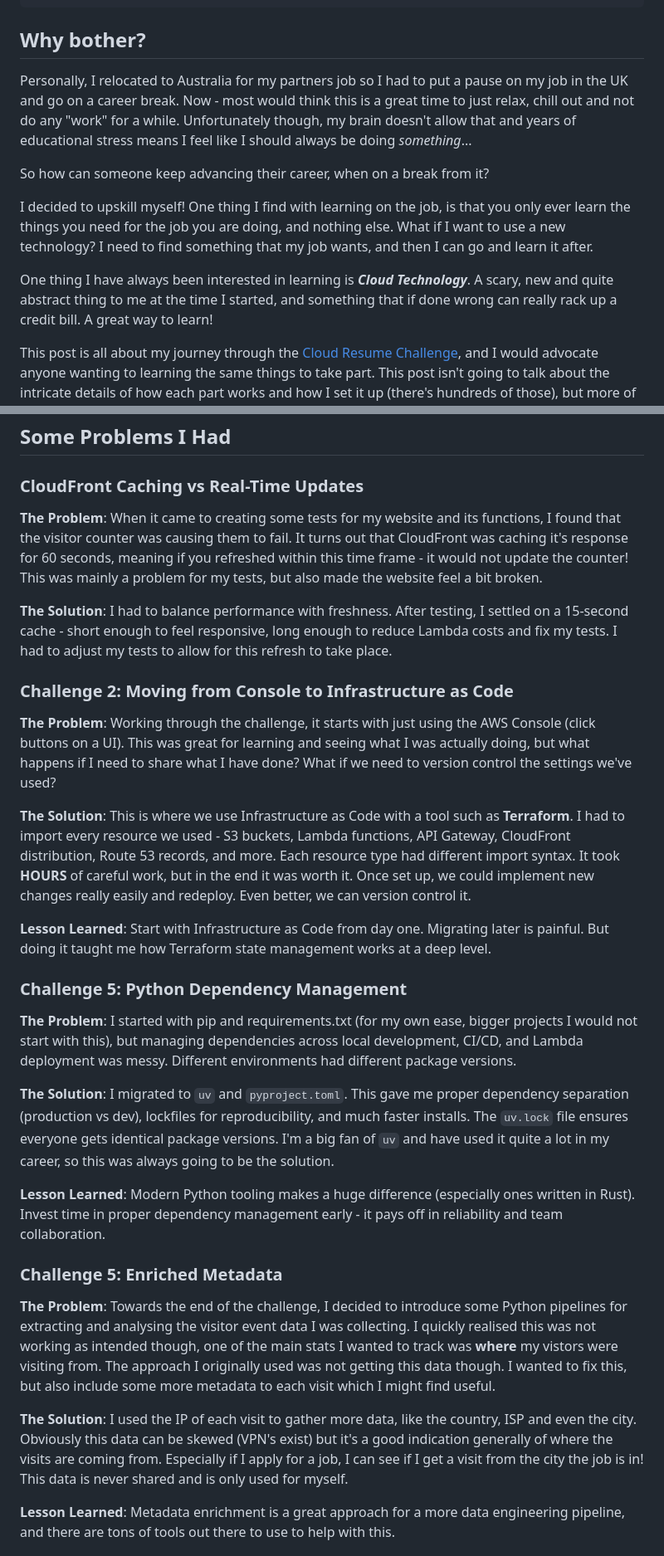
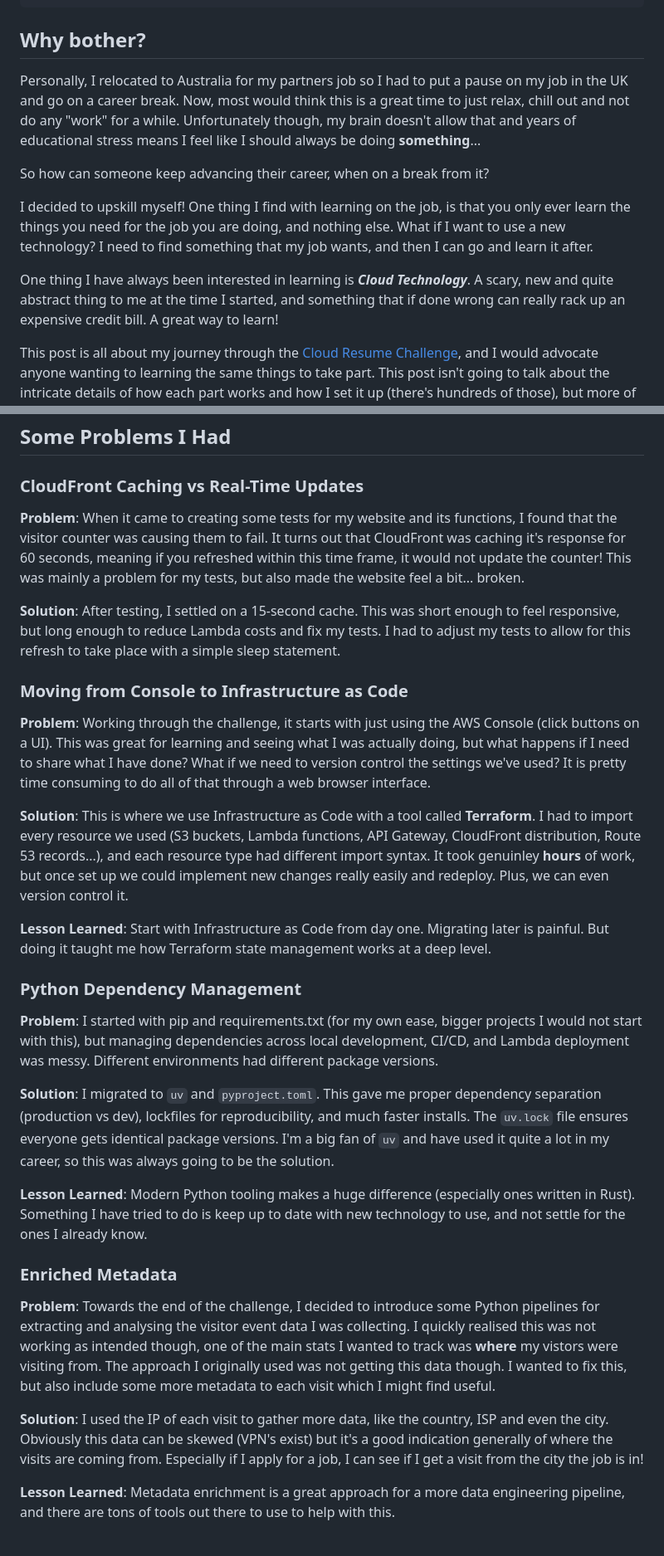
Before and after one commit to jamesdidathing/cloud-site, a Markdown page: src/blog/my-first-blog.md, 2 parts joined by grey strips. Shown at 83% size. Drawn GitHub-style.

Commit message:
Update blog

```diff
--- a/src/blog/my-first-blog.md
+++ b/src/blog/my-first-blog.md
@@ -10,13 +10,13 @@ tags:
 
 ## Why bother?
 
-Personally, I relocated to Australia for my partners job so I had to put a pause on my job in the UK and go on a career break. Now - most would think this is a great time to just relax, chill out and not do any "work" for a while. Unfortunately though, my brain doesn't allow that and years of educational stress means I feel like I should always be doing *something*...
+Personally, I relocated to Australia for my partners job so I had to put a pause on my job in the UK and go on a career break. Now, most would think this is a great time to just relax, chill out and not do any "work" for a while. Unfortunately though, my brain doesn't allow that and years of educational stress means I feel like I should always be doing __something__...
 
 So how can someone keep advancing their career, when on a break from it?
 
 I decided to upskill myself! One thing I find with learning on the job, is that you only ever learn the things you need for the job you are doing, and nothing else. What if I want to use a new technology? I need to find something that my job wants, and then I can go and learn it after.
 
-One thing I have always been interested in learning is ___Cloud Technology___. A scary, new and quite abstract thing to me at the time I started, and something that if done wrong can really rack up a credit bill. A great way to learn!
+One thing I have always been interested in learning is ___Cloud Technology___. A scary, new and quite abstract thing to me at the time I started, and something that if done wrong can really rack up an expensive credit bill. A great way to learn!
 
 This post is all about my journey through the [Cloud Resume Challenge](https://cloudresumechallenge.dev/docs/the-challenge/aws/_), and I would advocate anyone wanting to learning the same things to take part. This post isn't going to talk about the intricate details of how each part works and how I set it up (there's hundreds of those), but more of what my experience was like through all of this and what I learned throughout.
 
@@ -42,35 +42,35 @@ The entire infrastructure is managed with Terraform, and GitHub Actions handles
 
 ### CloudFront Caching vs Real-Time Updates
 
-**The Problem**: When it came to creating some tests for my website and its functions, I found that the visitor counter was causing them to fail. It turns out that CloudFront was caching it's response for 60 seconds, meaning if you refreshed within this time frame - it would not update the counter! This was mainly a problem for my tests, but also made the website feel a bit broken.
+**Problem**: When it came to creating some tests for my website and its functions, I found that the visitor counter was causing them to fail. It turns out that CloudFront was caching it's response for 60 seconds, meaning if you refreshed within this time frame, it would not update the counter! This was mainly a problem for my tests, but also made the website feel a bit... broken.
 
-**The Solution**: I had to balance performance with freshness. After testing, I settled on a 15-second cache - short enough to feel responsive, long enough to reduce Lambda costs and fix my tests. I had to adjust my tests to allow for this refresh to take place.
+**Solution**: After testing, I settled on a 15-second cache. This was short enough to feel responsive, but long enough to reduce Lambda costs and fix my tests. I had to adjust my tests to allow for this refresh to take place with a simple sleep statement.
 
 
-### Challenge 2: Moving from Console to Infrastructure as Code
+### Moving from Console to Infrastructure as Code
 
-**The Problem**: Working through the challenge, it starts with just using the AWS Console (click buttons on a UI). This was great for learning and seeing what I was actually doing, but what happens if I need to share what I have done? What if we need to version control the settings we've used?
+**Problem**: Working through the challenge, it starts with just using the AWS Console (click buttons on a UI). This was great for learning and seeing what I was actually doing, but what happens if I need to share what I have done? What if we need to version control the settings we've used? It is pretty time consuming to do all of that through a web browser interface.
 
-**The Solution**: This is where we use Infrastructure as Code with a tool such as **Terraform**. I had to import every resource we used - S3 buckets, Lambda functions, API Gateway, CloudFront distribution, Route 53 records, and more.  Each resource type had different import syntax. It took __HOURS__ of careful work, but in the end it was worth it. Once set up, we could implement new changes really easily and redeploy. Even better, we can version control it.
+**Solution**: This is where we use Infrastructure as Code with a tool called **Terraform**. I had to import every resource we used (S3 buckets, Lambda functions, API Gateway, CloudFront distribution, Route 53 records...), and each resource type had different import syntax. It took genuinley __hours__ of work, but once set up we could implement new changes really easily and redeploy. Plus, we can even version control it.
 
 **Lesson Learned**: Start with Infrastructure as Code from day one. Migrating later is painful. But doing it taught me how Terraform state management works at a deep level.
 
 
 
-### Challenge 5: Python Dependency Management
+### Python Dependency Management
 
-**The Problem**: I started with pip and requirements.txt (for my own ease, bigger projects I would not start with this), but managing dependencies across local development, CI/CD, and Lambda deployment was messy. Different environments had different package versions.
+**Problem**: I started with pip and requirements.txt (for my own ease, bigger projects I would not start with this), but managing dependencies across local development, CI/CD, and Lambda deployment was messy. Different environments had different package versions.
 
-**The Solution**: I migrated to `uv` and `pyproject.toml`. This gave me proper dependency separation (production vs dev), lockfiles for reproducibility, and much faster installs. The `uv.lock` file ensures everyone gets identical package versions. I'm a big fan of `uv` and have used it quite a lot in my career, so this was always going to be the solution.
+**Solution**: I migrated to `uv` and `pyproject.toml`. This gave me proper dependency separation (production vs dev), lockfiles for reproducibility, and much faster installs. The `uv.lock` file ensures everyone gets identical package versions. I'm a big fan of `uv` and have used it quite a lot in my career, so this was always going to be the solution.
 
-**Lesson Learned**: Modern Python tooling makes a huge difference (especially ones written in Rust). Invest time in proper dependency management early - it pays off in reliability and team collaboration.
+**Lesson Learned**: Modern Python tooling makes a huge difference (especially ones written in Rust). Something I have tried to do is keep up to date with new technology to use, and not settle for the ones I already know.
 
 
-### Challenge 5: Enriched Metadata
+### Enriched Metadata
 
-**The Problem**: Towards the end of the challenge, I decided to introduce some Python pipelines for extracting and analysing the visitor event data I was collecting. I quickly realised this was not working as intended though, one of the main stats I wanted to track was **where** my vistors were visiting from. The approach I originally used was not getting this data though. I wanted to fix this, but also include some more metadata to each visit which I might find useful.
+**Problem**: Towards the end of the challenge, I decided to introduce some Python pipelines for extracting and analysing the visitor event data I was collecting. I quickly realised this was not working as intended though, one of the main stats I wanted to track was __where__ my vistors were visiting from. The approach I originally used was not getting this data though. I wanted to fix this, but also include some more metadata to each visit which I might find useful.
 
-**The Solution**: I used the IP of each visit to gather more data, like the country, ISP and even the city. Obviously this data can be skewed (VPN's exist) but it's a good indication generally of where the visits are coming from. Especially if I apply for a job, I can see if I get a visit from the city the job is in! This data is never shared and is only used for myself.
+**Solution**: I used the IP of each visit to gather more data, like the country, ISP and even the city. Obviously this data can be skewed (VPN's exist) but it's a good indication generally of where the visits are coming from. Especially if I apply for a job, I can see if I get a visit from the city the job is in!
 
 **Lesson Learned**: Metadata enrichment is a great approach for a more data engineering pipeline, and there are tons of tools out there to use to help with this.
 
```
Also changed, not shown: other parts of src/blog/my-first-blog.md (+7 -11 lines).
